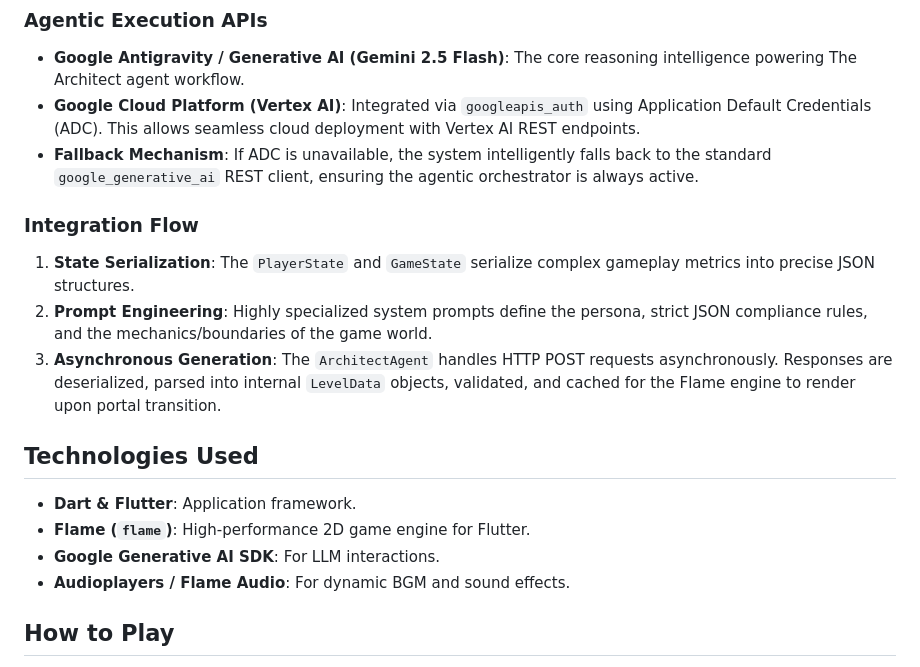
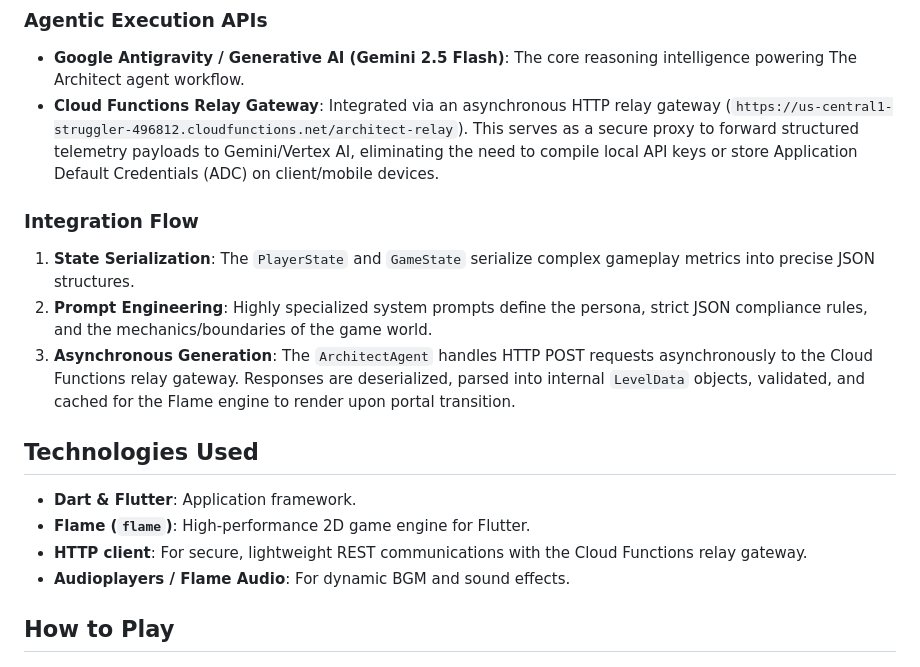
Before and after one commit to Raysh454/struggler, a Markdown page: README.md, the part around the change. GitHub-like rendering.

Commit message:
feat: readme update

```diff
--- a/README.md
+++ b/README.md
@@ -30,18 +30,17 @@ The centerpiece of STRUGGLER is **The Architect**, a Google Antigravity-powered
 
 ### Agentic Execution APIs
 - **Google Antigravity / Generative AI (Gemini 2.5 Flash)**: The core reasoning intelligence powering The Architect agent workflow.
-- **Google Cloud Platform (Vertex AI)**: Integrated via `googleapis_auth` using Application Default Credentials (ADC). This allows seamless cloud deployment with Vertex AI REST endpoints.
-- **Fallback Mechanism**: If ADC is unavailable, the system intelligently falls back to the standard `google_generative_ai` REST client, ensuring the agentic orchestrator is always active.
+- **Cloud Functions Relay Gateway**: Integrated via an asynchronous HTTP relay gateway (`https://us-central1-struggler-496812.cloudfunctions.net/architect-relay`). This serves as a secure proxy to forward structured telemetry payloads to Gemini/Vertex AI, eliminating the need to compile local API keys or store Application Default Credentials (ADC) on client/mobile devices.
 
 ### Integration Flow
 1. **State Serialization**: The `PlayerState` and `GameState` serialize complex gameplay metrics into precise JSON structures.
 2. **Prompt Engineering**: Highly specialized system prompts define the persona, strict JSON compliance rules, and the mechanics/boundaries of the game world.
-3. **Asynchronous Generation**: The `ArchitectAgent` handles HTTP POST requests asynchronously. Responses are deserialized, parsed into internal `LevelData` objects, validated, and cached for the Flame engine to render upon portal transition.
+3. **Asynchronous Generation**: The `ArchitectAgent` handles HTTP POST requests asynchronously to the Cloud Functions relay gateway. Responses are deserialized, parsed into internal `LevelData` objects, validated, and cached for the Flame engine to render upon portal transition.
 
 ## Technologies Used
 - **Dart & Flutter**: Application framework.
 - **Flame (`flame`)**: High-performance 2D game engine for Flutter.
-- **Google Generative AI SDK**: For LLM interactions.
+- **HTTP client**: For secure, lightweight REST communications with the Cloud Functions relay gateway.
 - **Audioplayers / Flame Audio**: For dynamic BGM and sound effects.
 
 ## How to Play
```
